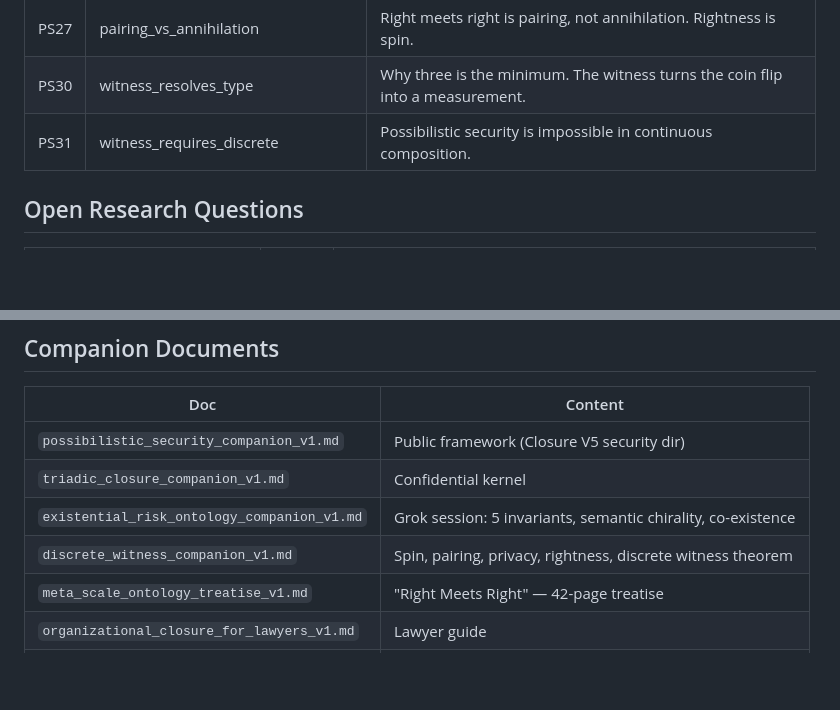
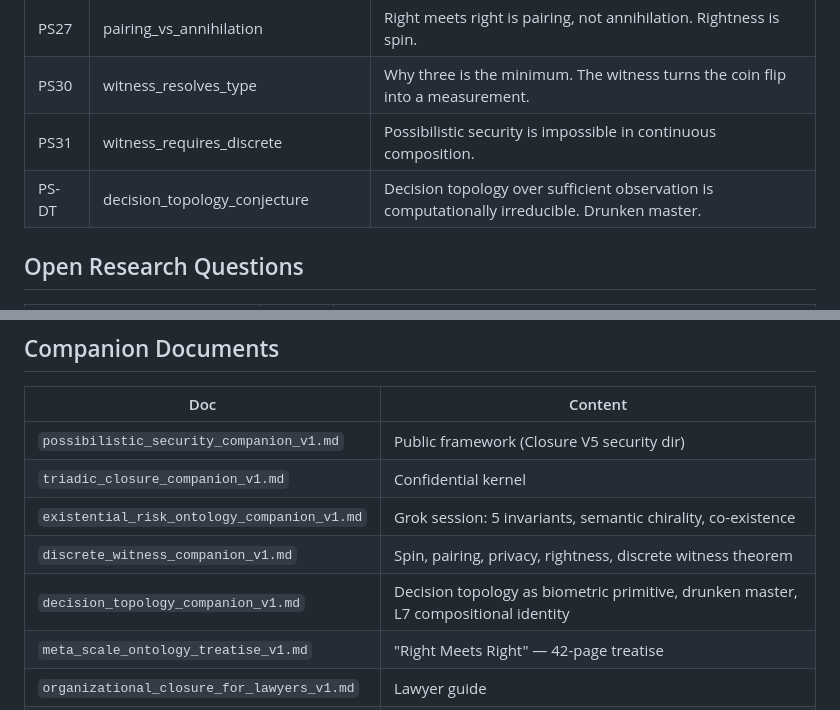
Before and after one commit to IridiumSoftware/possibilistic-security, a Markdown page: dashboard.md, 2 parts joined by grey strips. Drawn GitHub-style; blank space fills up the shorter version.

```diff
--- a/dashboard.md
+++ b/dashboard.md
@@ -38,6 +38,7 @@
 | PS27 | pairing_vs_annihilation | Right meets right is pairing, not annihilation. Rightness is spin. |
 | PS30 | witness_resolves_type | Why three is the minimum. The witness turns the coin flip into a measurement. |
 | PS31 | witness_requires_discrete | Possibilistic security is impossible in continuous composition. |
+| PS-DT | decision_topology_conjecture | Decision topology over sufficient observation is computationally irreducible. Drunken master. |
 
 ## Open Research Questions
 
@@ -107,6 +108,7 @@ Roles dynamic per TCL v1.1. Human witness required at every level until producti
 | `triadic_closure_companion_v1.md` | Confidential kernel |
 | `existential_risk_ontology_companion_v1.md` | Grok session: 5 invariants, semantic chirality, co-existence |
 | `discrete_witness_companion_v1.md` | Spin, pairing, privacy, rightness, discrete witness theorem |
+| `decision_topology_companion_v1.md` | Decision topology as biometric primitive, drunken master, L7 compositional identity |
 | `meta_scale_ontology_treatise_v1.md` | "Right Meets Right" — 42-page treatise |
 | `organizational_closure_for_lawyers_v1.md` | Lawyer guide |
 | `startup_founder_checklist_v1.md` | Founder checklist |
```
Also changed, not shown: decision_topology_companion_v1.md (added, +91 -0 lines).
